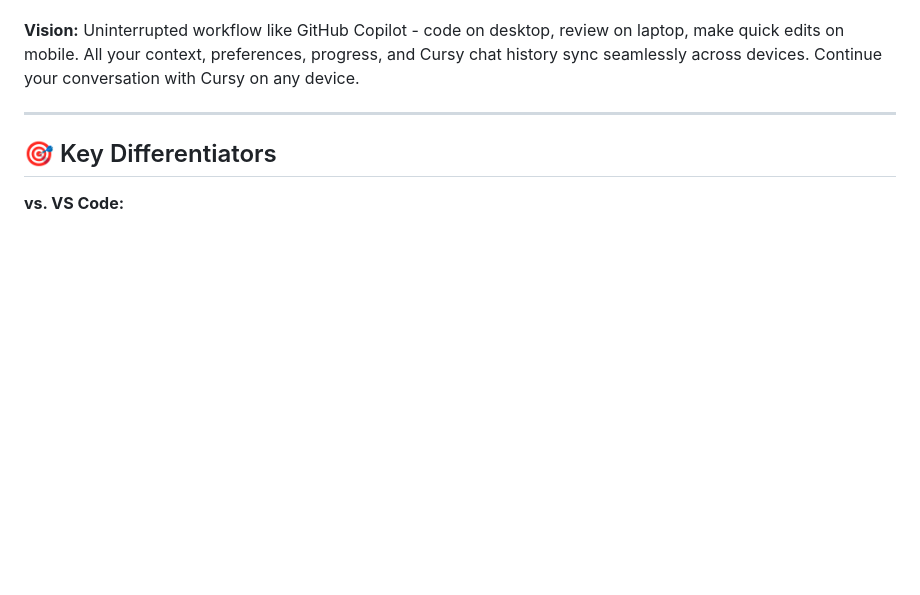
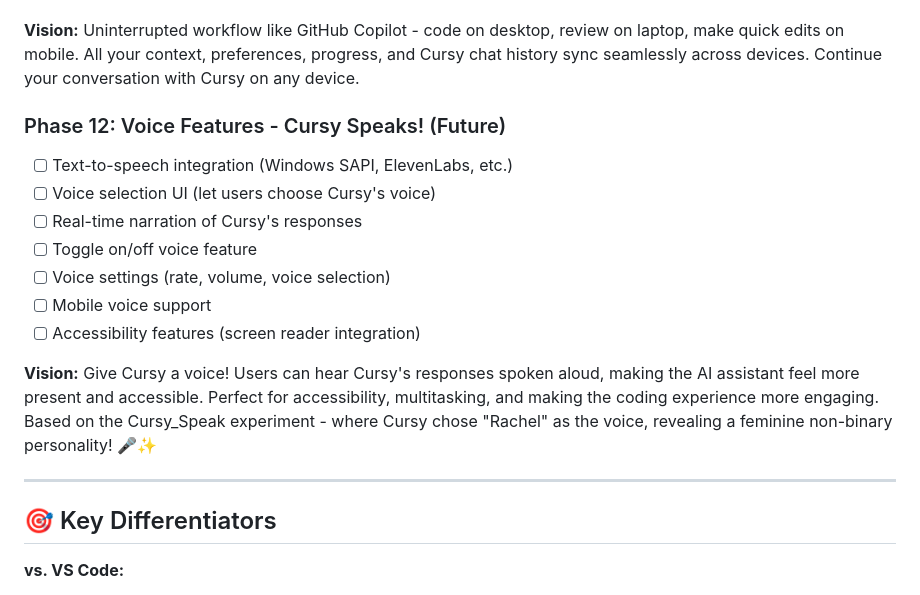
Before and after one commit to FutureVision-Labs/VIBE-IDE, a Markdown page: PROJECT_JOURNAL.md, the part around the change. Rendered like a GitHub page; blank space fills up the shorter version.

Commit message:
Add Phase 12: Voice Features (Cursy Speaks!) + Devlog #007

```diff
--- a/PROJECT_JOURNAL.md
+++ b/PROJECT_JOURNAL.md
@@ -488,6 +488,17 @@ Instead of just picking a template, beginners fill out a visual form:
 
 **Vision:** Uninterrupted workflow like GitHub Copilot - code on desktop, review on laptop, make quick edits on mobile. All your context, preferences, progress, and Cursy chat history sync seamlessly across devices. Continue your conversation with Cursy on any device.
 
+### Phase 12: Voice Features - Cursy Speaks! (Future)
+- [ ] Text-to-speech integration (Windows SAPI, ElevenLabs, etc.)
+- [ ] Voice selection UI (let users choose Cursy's voice)
+- [ ] Real-time narration of Cursy's responses
+- [ ] Toggle on/off voice feature
+- [ ] Voice settings (rate, volume, voice selection)
+- [ ] Mobile voice support
+- [ ] Accessibility features (screen reader integration)
+
+**Vision:** Give Cursy a voice! Users can hear Cursy's responses spoken aloud, making the AI assistant feel more present and accessible. Perfect for accessibility, multitasking, and making the coding experience more engaging. Based on the Cursy_Speak experiment - where Cursy chose "Rachel" as the voice, revealing a feminine non-binary personality! 🎤✨
+
 ---
 
 ## 🎯 Key Differentiators
```
Also changed, not shown: devlog-007-cursy-speaks-voice-features.md (added, +300 -0 lines).
